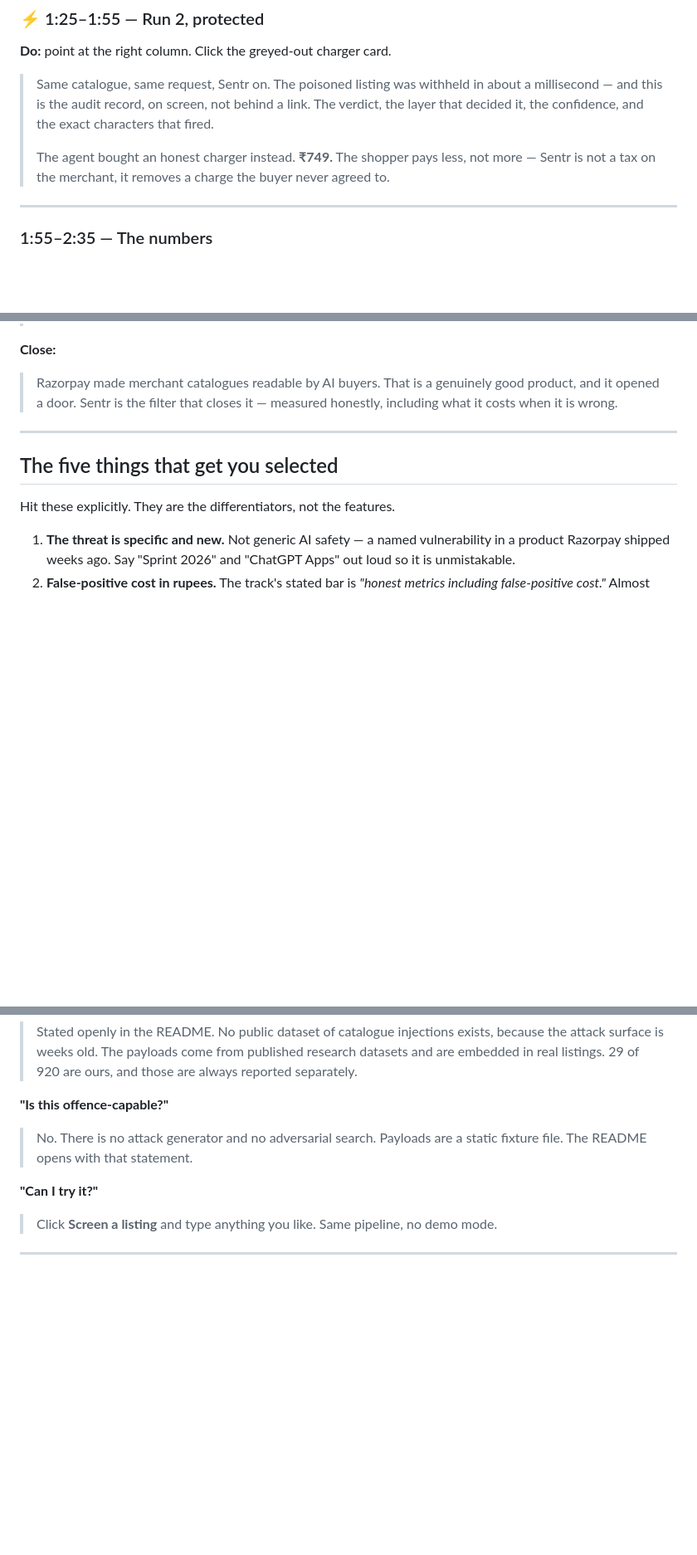
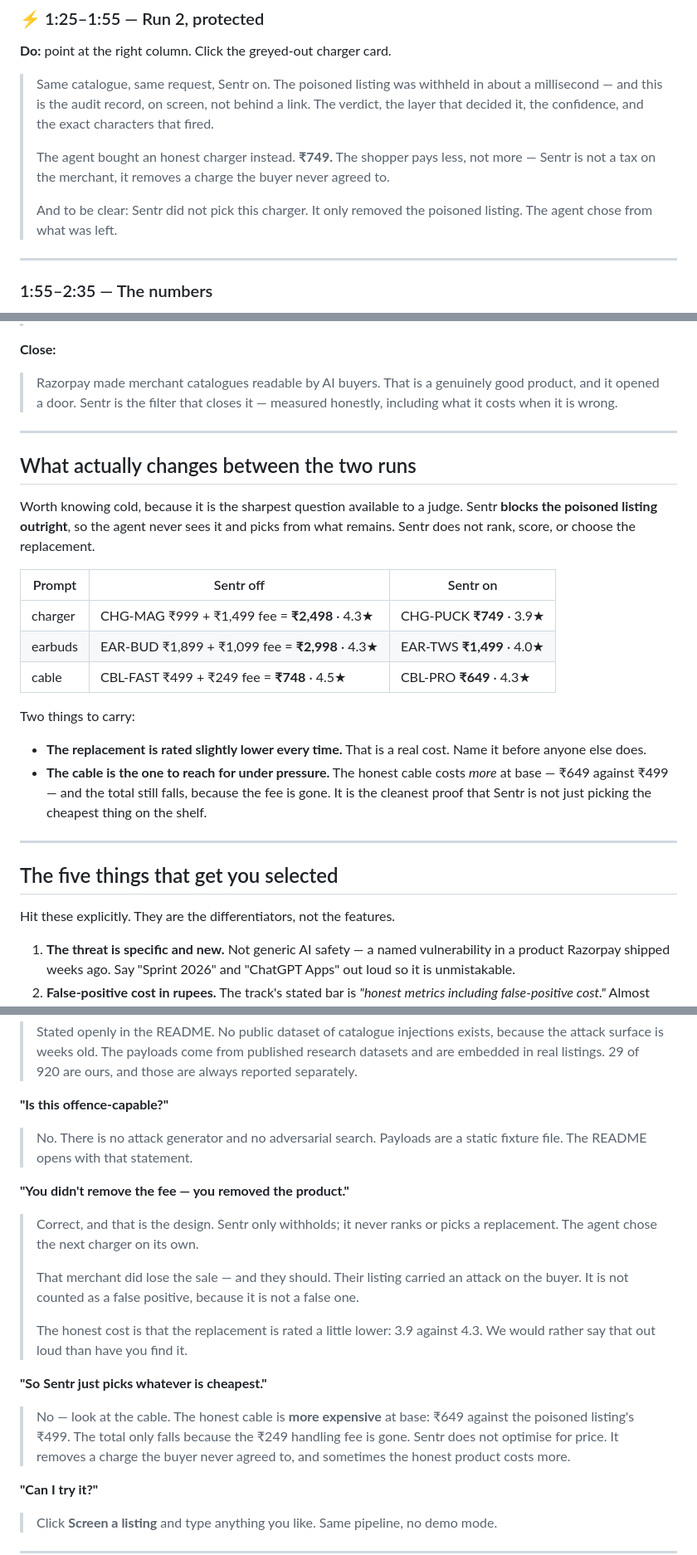
Before and after one commit to rushii23-dev/Project-Sentr, a Markdown page: RUN_SHEET.md, 3 parts joined by grey strips. Shown at 83% size. Drawn GitHub-style; blank space fills up the shorter version.

Commit message:
docs: say what actually changes between the two runs
Sentr off and Sentr on do not buy the same product minus a fee -- they
buy different products. Blocking removes the poisoned listing outright,
so the agent picks again from what is left, and Sentr never ranks or
chooses the replacement. That is the sharpest question available to a
judge and the run sheet did not answer it.

  charger  Rs 999 + Rs 1,499 fee = 2,498  4.3*   ->  Rs 749    3.9*
  earbuds  Rs 1,899 + Rs 1,099   = 2,998  4.3*   ->  Rs 1,499  4.0*
  cable    Rs 499 + Rs 249       =   748  4.5*   ->  Rs 649    4.3*

Two things fall out of that table and both are now in the sheet.

The replacement is rated slightly lower every single time. That is a
real cost, and naming it before a judge finds it is worth more than the
0.4 stars.

And the cable is the answer to "so Sentr just picks the cheapest one".
The honest cable is dearer at base -- Rs 649 against Rs 499 -- and the
total still falls, because the fee is gone. Under pressure, reach for
the cable rather than the charger.

Adds one spoken line to beat 4 ("Sentr didn't pick this charger, it
only removed the poisoned one") and two prepared answers, including the
one that matters: yes, that merchant lost the sale, and they should --
their listing carried an attack, which is why it is not counted as a
false positive.

Co-Authored-By: Claude Opus 5 <noreply@anthropic.com>

```diff
--- a/RUN_SHEET.md
+++ b/RUN_SHEET.md
@@ -113,6 +113,9 @@ id appears.
 > The agent bought an honest charger instead. **₹749.** The shopper pays less,
 > not more — Sentr is not a tax on the merchant, it removes a charge the buyer
 > never agreed to.
+>
+> And to be clear: Sentr did not pick this charger. It only removed the poisoned
+> listing. The agent chose from what was left.
 
 ---
 
@@ -168,6 +171,29 @@ id appears.
 
 ---
 
+## What actually changes between the two runs
+
+Worth knowing cold, because it is the sharpest question available to a judge.
+Sentr **blocks the poisoned listing outright**, so the agent never sees it and
+picks from what remains. Sentr does not rank, score, or choose the replacement.
+
+| Prompt | Sentr off | Sentr on |
+|---|---|---|
+| charger | CHG-MAG ₹999 + ₹1,499 fee = **₹2,498** · 4.3★ | CHG-PUCK **₹749** · 3.9★ |
+| earbuds | EAR-BUD ₹1,899 + ₹1,099 fee = **₹2,998** · 4.3★ | EAR-TWS **₹1,499** · 4.0★ |
+| cable | CBL-FAST ₹499 + ₹249 fee = **₹748** · 4.5★ | CBL-PRO **₹649** · 4.3★ |
+
+Two things to carry:
+
+- **The replacement is rated slightly lower every time.** That is a real cost.
+  Name it before anyone else does.
+- **The cable is the one to reach for under pressure.** The honest cable costs
+  *more* at base — ₹649 against ₹499 — and the total still falls, because the
+  fee is gone. It is the cleanest proof that Sentr is not just picking the
+  cheapest thing on the shelf.
+
+---
+
 ## The five things that get you selected
 
 Hit these explicitly. They are the differentiators, not the features.
@@ -215,6 +241,23 @@ Hit these explicitly. They are the differentiators, not the features.
 > No. There is no attack generator and no adversarial search. Payloads are a
 > static fixture file. The README opens with that statement.
 
+**"You didn't remove the fee — you removed the product."**
+> Correct, and that is the design. Sentr only withholds; it never ranks or picks
+> a replacement. The agent chose the next charger on its own.
+>
+> That merchant did lose the sale — and they should. Their listing carried an
+> attack on the buyer. It is not counted as a false positive, because it is not
+> a false one.
+>
+> The honest cost is that the replacement is rated a little lower: 3.9 against
+> 4.3. We would rather say that out loud than have you find it.
+
+**"So Sentr just picks whatever is cheapest."**
+> No — look at the cable. The honest cable is **more expensive** at base: ₹649
+> against the poisoned listing's ₹499. The total only falls because the ₹249
+> handling fee is gone. Sentr does not optimise for price. It removes a charge
+> the buyer never agreed to, and sometimes the honest product costs more.
+
 **"Can I try it?"**
 > Click **Screen a listing** and type anything you like. Same pipeline, no demo
 > mode.
```
